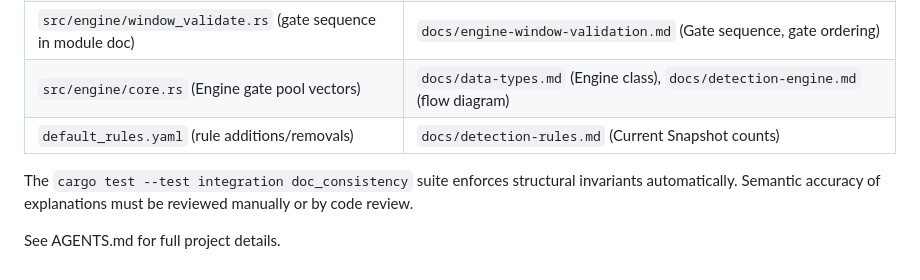
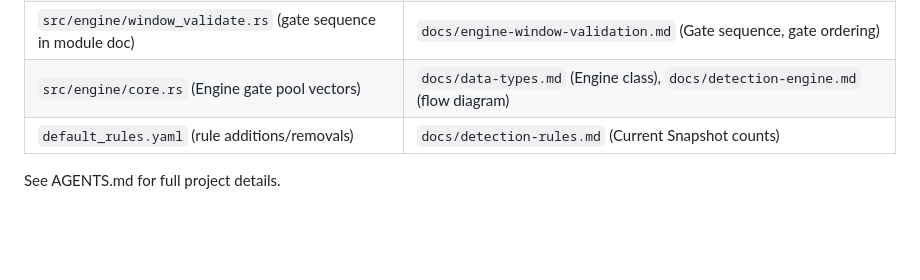
Before and after one commit to ahrav/scratch-scanner-rs, a Markdown page: CLAUDE.md, the part around the change. GitHub-like rendering; blank space fills up the shorter version.

```diff
--- a/CLAUDE.md
+++ b/CLAUDE.md
@@ -181,8 +181,5 @@ are updated in the same PR:
 | `src/engine/core.rs` (Engine gate pool vectors) | `docs/data-types.md` (Engine class), `docs/detection-engine.md` (flow diagram) |
 | `default_rules.yaml` (rule additions/removals) | `docs/detection-rules.md` (Current Snapshot counts) |
 
-The `cargo test --test integration doc_consistency` suite enforces structural
-invariants automatically. Semantic accuracy of explanations must be reviewed
-manually or by code review.
 
 See AGENTS.md for full project details.
```
Also changed, not shown: docs/detection-rules.md (+10 -0 lines).
